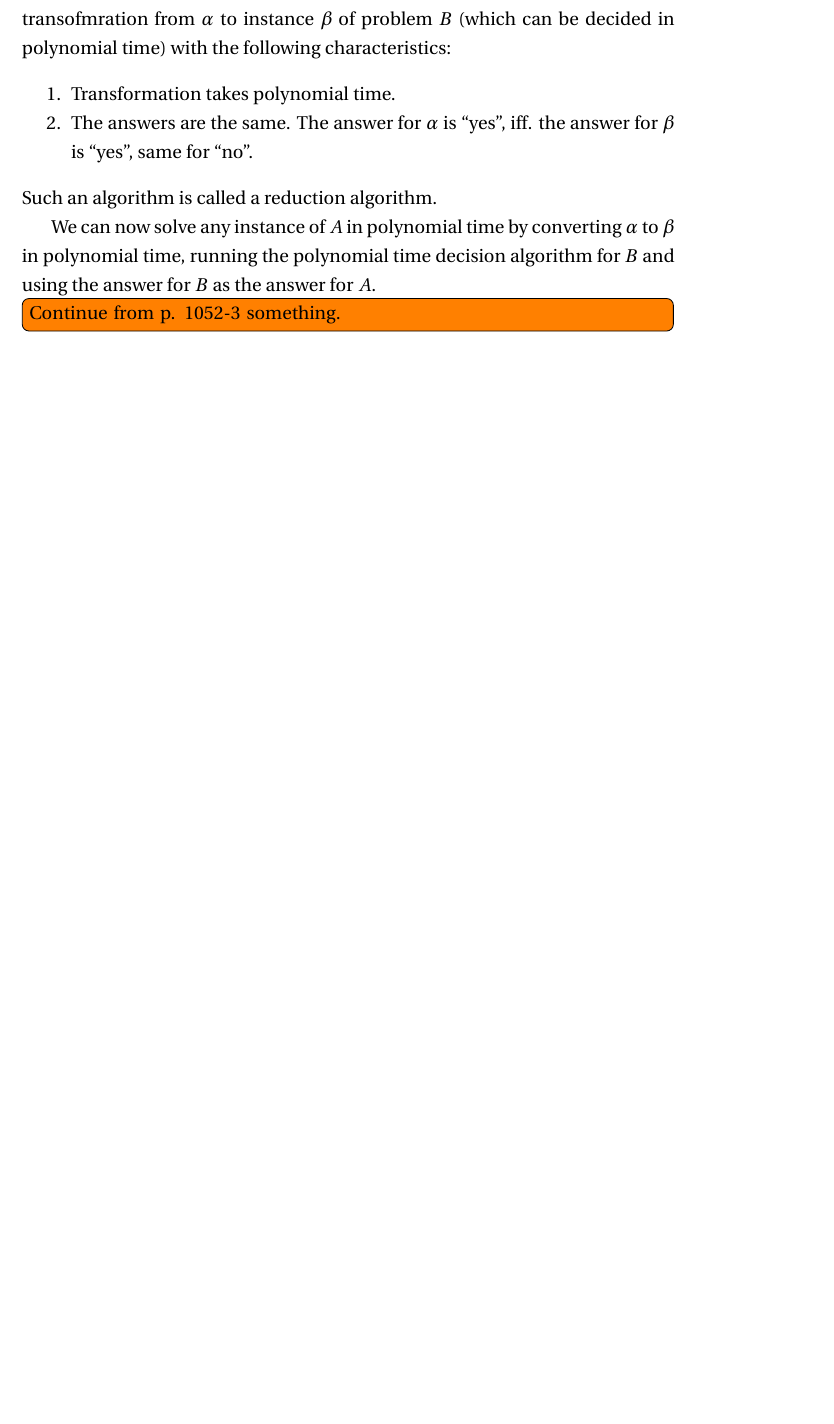
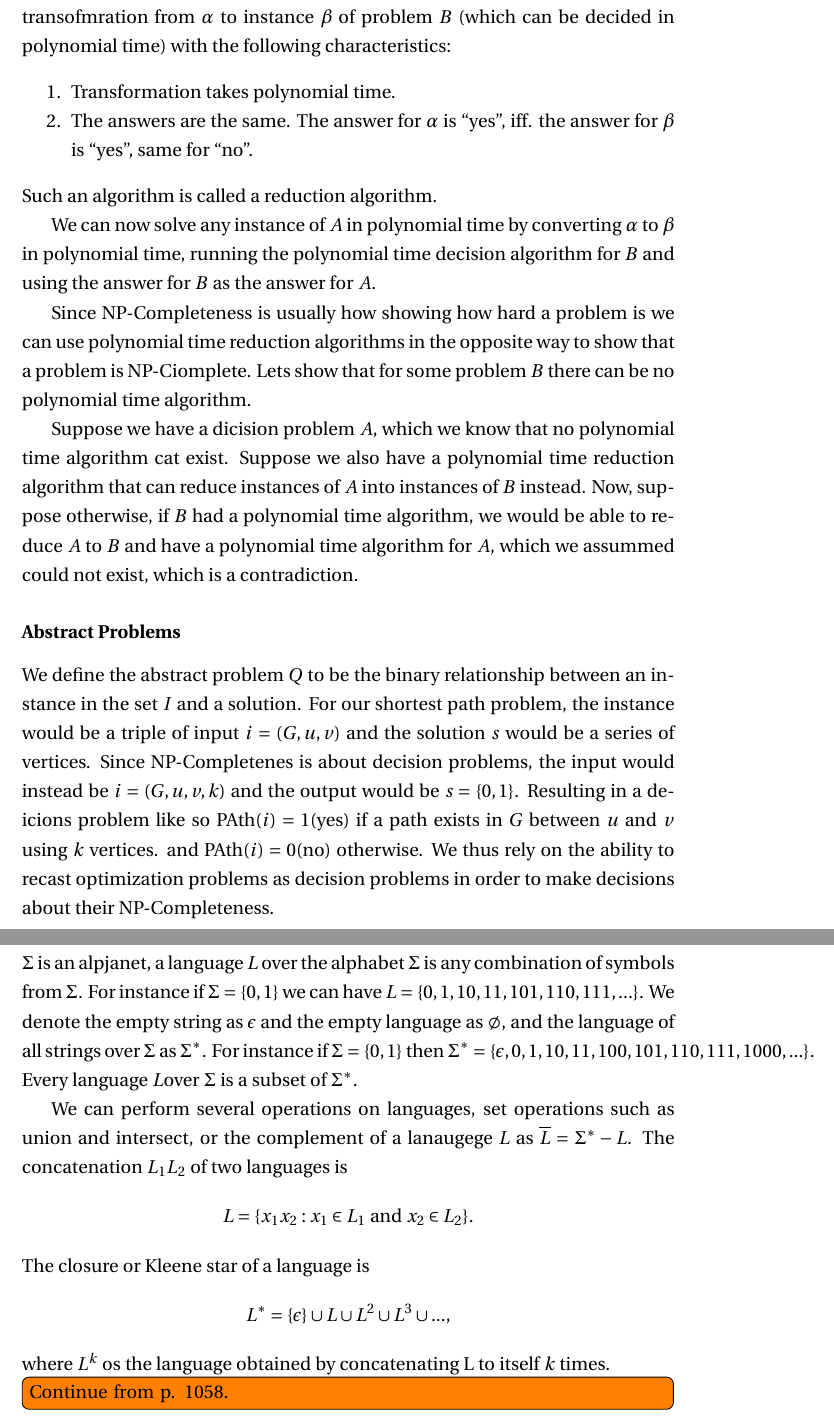
Before and after one commit to martinnj/AdvancedAlgorithms, a LaTeX problem sheet (Exam/RigtigeMartinNotes/main.tex, which reads Exam/RigtigeMartinNotes/npcompleteness.tex): part of page 28 of 28 before the commit and two parts of pages 28 and 29 of 29 after it, the two joined at a grey line, cut so that both start at the same text, the shorter picture padded with empty space. Compiled offline with pdfLaTeX.

Commit message:
David rebase plx?

```diff
--- a/Exam/RigtigeMartinNotes/npcompleteness.tex
+++ b/Exam/RigtigeMartinNotes/npcompleteness.tex
@@ -46,4 +46,33 @@ We can now solve any instance of $A$ in polynomial time by converting $\alpha$
 to $\beta$ in polynomial time, running the polynomial time decision algorithm
 for $B$ and using the answer for $B$ as the answer for $A$.
 
-\todo[inline]{Continue from p. 1052-3 something.}
+
+Since NP-Completeness is usually how showing how hard a problem is we can use polynomial time reduction algorithms in the opposite way to show that a problem is NP-Ciomplete. Lets show that for some problem $B$ there can be no polynomial time algorithm.
+
+Suppose we have a dicision problem $A$, which we know that no polynomial time algorithm cat exist. Suppose we also have a polynomial time reduction algorithm that can reduce instances of $A$ into instances of $B$ instead. Now, suppose otherwise, if $B$ had a polynomial time algorithm, we would be able to reduce $A$ to $B$ and have a polynomial time algorithm for $A$, which we assummed could not exist, which is a contradiction.
+
+\subsubsection{Abstract Problems}
+We define the abstract problem $Q$ to be the binary relationship between an instance in the set $I$ and a solution.
+For our shortest path problem, the instance would be a triple of input $i = (G,u,v)$ and the solution $s$ would be a series of vertices. Since NP-Completenes is about decision problems, the input would instead be $i = (G,u,v,k)$ and the output would be $s = \{0,1\}$. Resulting in a deicions problem like so $\text{PAth}(i) = 1$(yes) if a path exists in $G$ between $u$ and $v$ using $k$ vertices. and $\text{PAth}(i) = 0$(no) otherwise. We thus rely on the ability to recast optimization problems as decision problems in order to make decisions about their NP-Completeness.
+
+
+\subsubsection{Formal Language Framework}
+$\Sigma$ is an alpjanet, a language $L$ over the alphabet $\Sigma$ is any combination of symbols from $\Sigma$.
+For instance if $\Sigma = \{0,1\}$ we can have $L = \{0,1,10,11,101,110,111 , ...\}$. We denote the empty string as $\epsilon$ and the empty language as $\emptyset$, and the language of all strings over $\Sigma$ as $\Sigma^*$.
+For instance if $\Sigma = \{0,1\}$ then $\Sigma^* = \{\epsilon,0,1,10,11,100,101,110,111,1000,...\}$. Every language $L$over $\Sigma$ is a subset of $\Sigma^*$.
+
+We can perform several operations on languages, set operations such as union and intersect, or the complement of a lanaugege $L$ as $\overline{L} = \Sigma^* - L$. The concatenation $L_1L_2$ of two languages is
+\[
+  L = \{x_1x_2 : x_1 \in L_1 \text{ and } x_2 \in L_2\}.
+\]
+The closure or Kleene star of a language is
+\[
+  L^* = \{\epsilon\}\cup L\cup L^2 \cup L^3 \cup ... ,
+\]
+where $L^k$ os the language obtained by concatenating L to itself $k$ times.
+
+
+
+
+
+\todo[inline]{Continue from p. 1058.}
```
